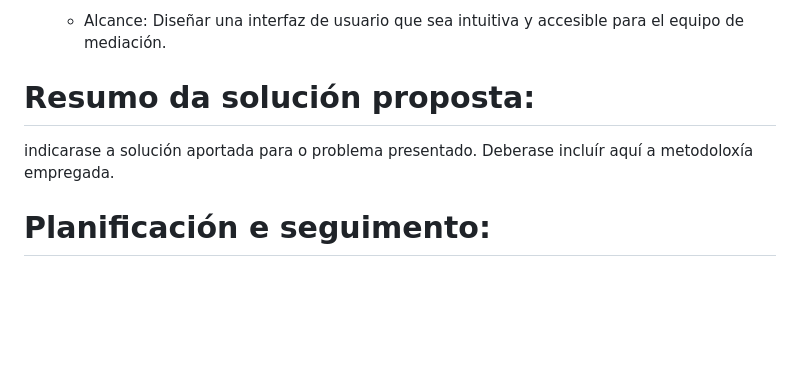
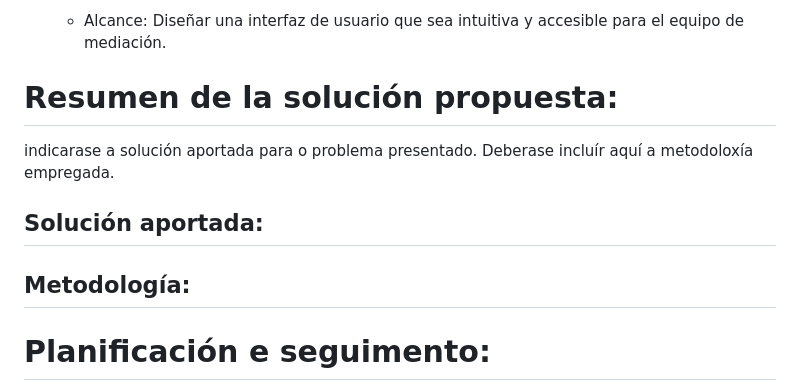
Before and after one commit to Raven-4/web_Mediacion, a Markdown page: README.md, the part around the change. GitHub-like rendering; blank space fills up the shorter version.

```diff
--- a/README.md
+++ b/README.md
@@ -94,8 +94,15 @@ Este proyecto tiene la intención de desarrollar una herramienta centralizada de
  - Desarrollo de la Interfaz de Usuario:
    - Alcance: Diseñar una interfaz de usuario que sea intuitiva y accesible para el equipo de mediación.
 
-# Resumo da solución proposta:
+# Resumen de la solución propuesta:
 indicarase a solución aportada para o problema presentado. Deberase incluír aquí a metodoloxía empregada.
+
+## Solución aportada:
+
+
+
+## Metodología:
+
 
 # Planificación e seguimento:
 deberase incluír algunha evidencia que amose tanto a planificación do traballo, coa súa distribución de fases e tarefas, e a súa comparación cos datos reais obtidos tras o desenvolvemento do traballo.
```
